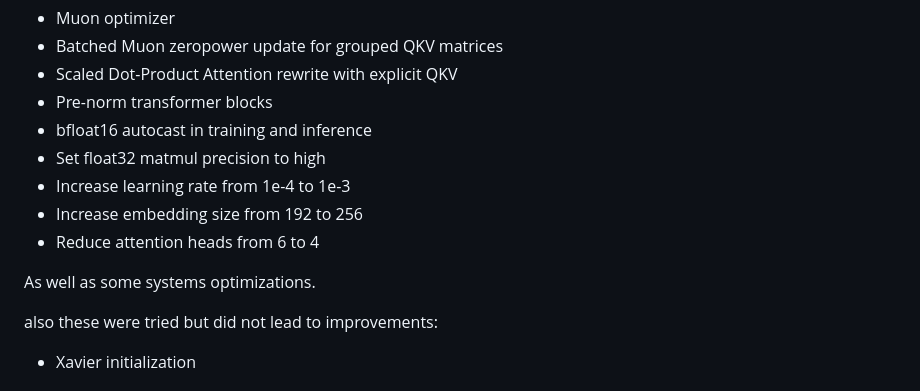
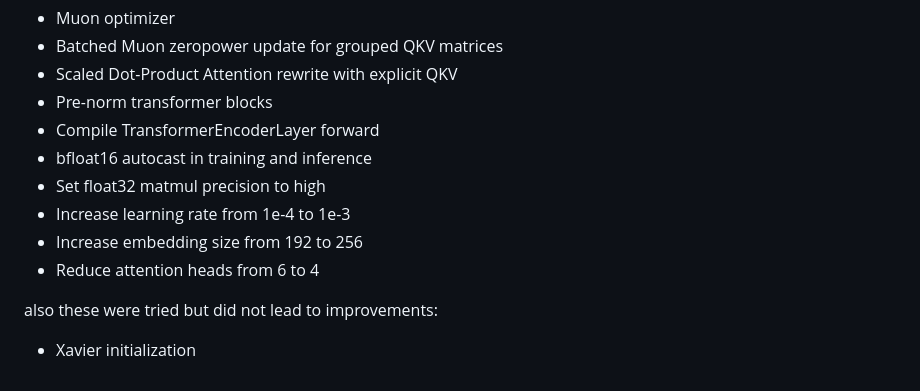
Before and after one commit to borawhocodess/modded-nanotabpfn, a Markdown page: README.md, the part around the change. Drawn GitHub-style.

Commit message:
mention compile explicitly

```diff
--- a/README.md
+++ b/README.md
@@ -13,13 +13,12 @@ with the help of the following techniques:
 * Batched Muon zeropower update for grouped QKV matrices
 * Scaled Dot-Product Attention rewrite with explicit QKV
 * Pre-norm transformer blocks
+* Compile TransformerEncoderLayer forward
 * bfloat16 autocast in training and inference
 * Set float32 matmul precision to high
 * Increase learning rate from 1e-4 to 1e-3
 * Increase embedding size from 192 to 256
 * Reduce attention heads from 6 to 4
-
-As well as some systems optimizations.
 
 also these were tried but did not lead to improvements:
 * Xavier initialization
```
